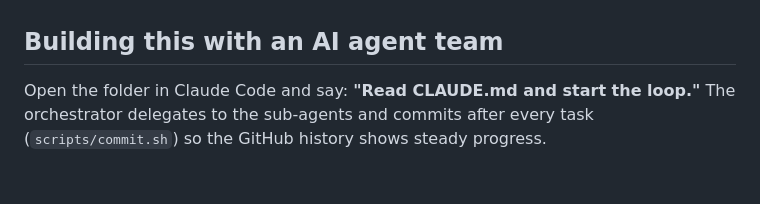
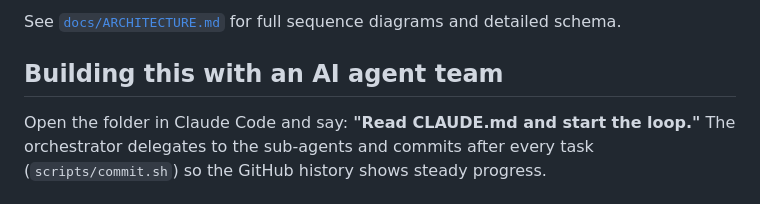
Before and after one commit to Shifa-Khann/AI-Hackathon, a Markdown page: README.md, the part around one of its changes. GitHub-like rendering.

Commit message:
chore: release v1.0 with embedded architecture diagram

```diff
--- a/README.md
+++ b/README.md
@@ -51,3 +92,5 @@ See [`docs/ARCHITECTURE.md`](docs/ARCHITECTURE.md) (Mermaid diagrams).
+See [`docs/ARCHITECTURE.md`](docs/ARCHITECTURE.md) for full sequence diagrams and detailed schema.
+
 
 ## Building this with an AI agent team
 
```
Also changed, not shown: other parts of README.md (+42 -1 lines), docs/TASKS.md (+1 -1 lines).
